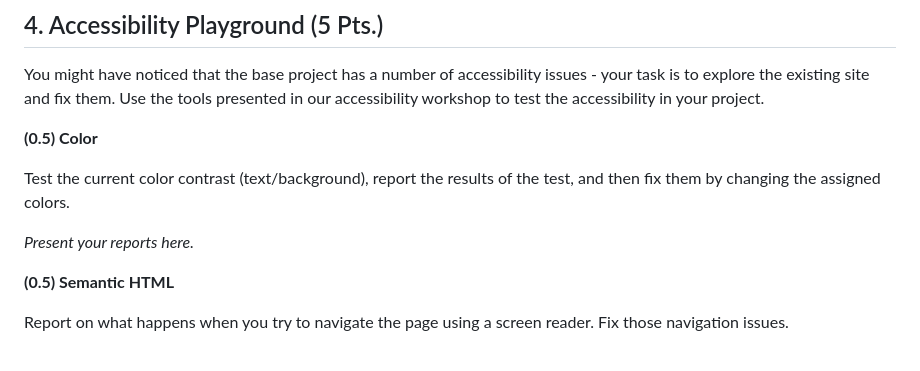
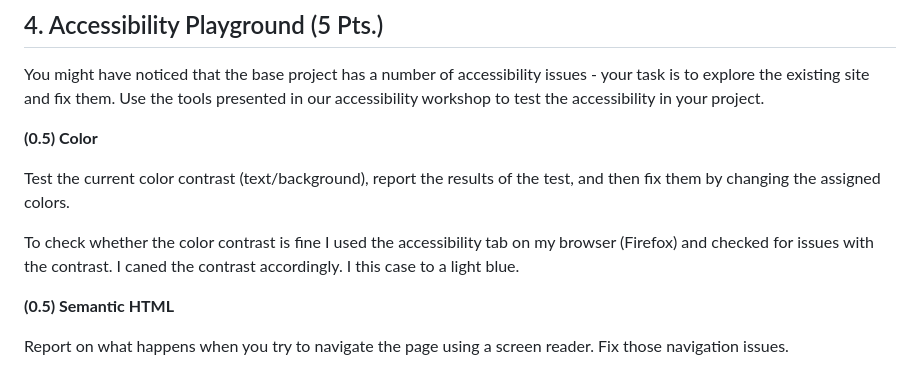
Before and after one commit to studAlexP/web-engineering-playground, a Markdown page: README.md, the part around the change. GitHub-like rendering.

Commit message:
docs(readme): update with accessibility section on: color

```diff
--- a/README.md
+++ b/README.md
@@ -244,7 +244,8 @@ Use the tools presented in our accessibility workshop to test the accessibility
 
 Test the current color contrast (text/background), report the results of the test, and then fix them by changing the assigned colors.
 
-*Present your reports here.*
+To check whether the color contrast is fine I used the accessibility tab on my browser (Firefox) and checked for issues
+with the contrast. I caned the contrast accordingly. I this case to a light blue.
 
 **(0.5) Semantic HTML**
 
```
